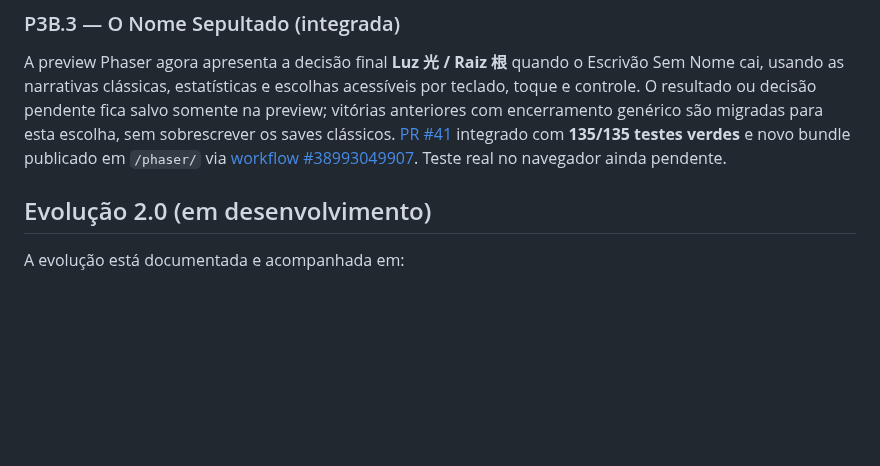
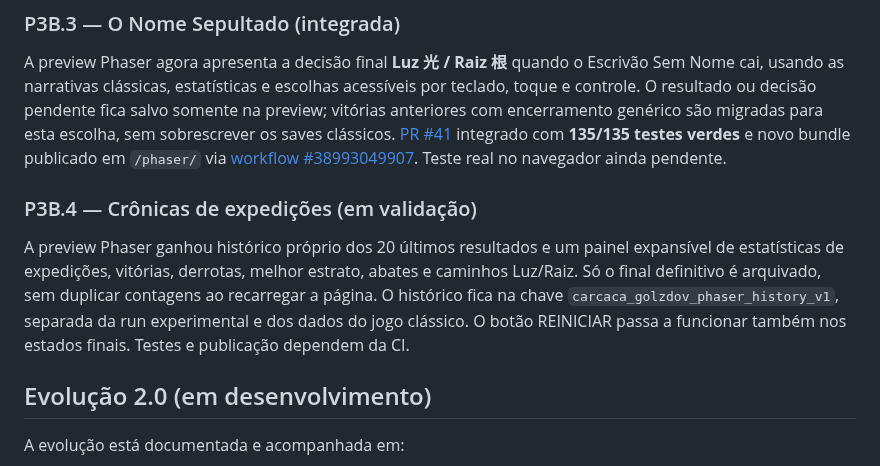
Before and after one commit to pedromaintenance/catacumbas-de-golzdov, a Markdown page: README.md, the part around the change. GitHub-like rendering; blank space fills up the shorter version.

Commit message:
docs(readme): acrescentar P3B.4 pós-jogo

```diff
--- a/README.md
+++ b/README.md
@@ -21,6 +21,10 @@ O mercador está disponível na escada dos estratos I–IV da preview Phaser, co
 ### P3B.3 — O Nome Sepultado (integrada)
 
 A preview Phaser agora apresenta a decisão final **Luz 光 / Raiz 根** quando o Escrivão Sem Nome cai, usando as narrativas clássicas, estatísticas e escolhas acessíveis por teclado, toque e controle. O resultado ou decisão pendente fica salvo somente na preview; vitórias anteriores com encerramento genérico são migradas para esta escolha, sem sobrescrever os saves clássicos. [PR #41](https://github.com/pedromaintenance/catacumbas-de-golzdov/pull/41) integrado com **135/135 testes verdes** e novo bundle publicado em `/phaser/` via [workflow #38993049907](https://github.com/pedromaintenance/catacumbas-de-golzdov/actions/runs/38993049907). Teste real no navegador ainda pendente.
+
+### P3B.4 — Crônicas de expedições (em validação)
+
+A preview Phaser ganhou histórico próprio dos 20 últimos resultados e um painel expansível de estatísticas de expedições, vitórias, derrotas, melhor estrato, abates e caminhos Luz/Raiz. Só o final definitivo é arquivado, sem duplicar contagens ao recarregar a página. O histórico fica na chave `carcaca_golzdov_phaser_history_v1`, separada da run experimental e dos dados do jogo clássico. O botão REINICIAR passa a funcionar também nos estados finais. Testes e publicação dependem da CI.
 
 ## Evolução 2.0 (em desenvolvimento)
 
```
